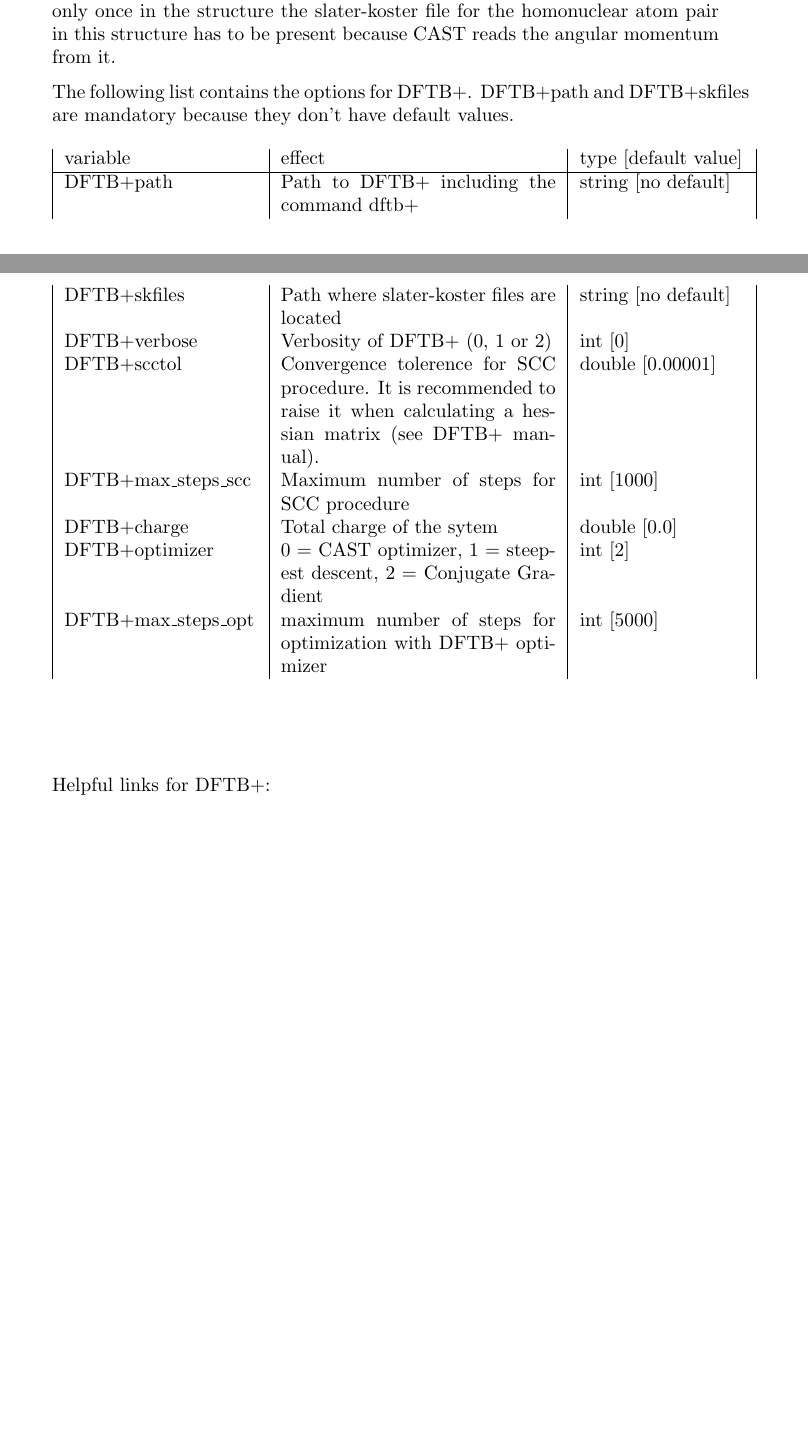
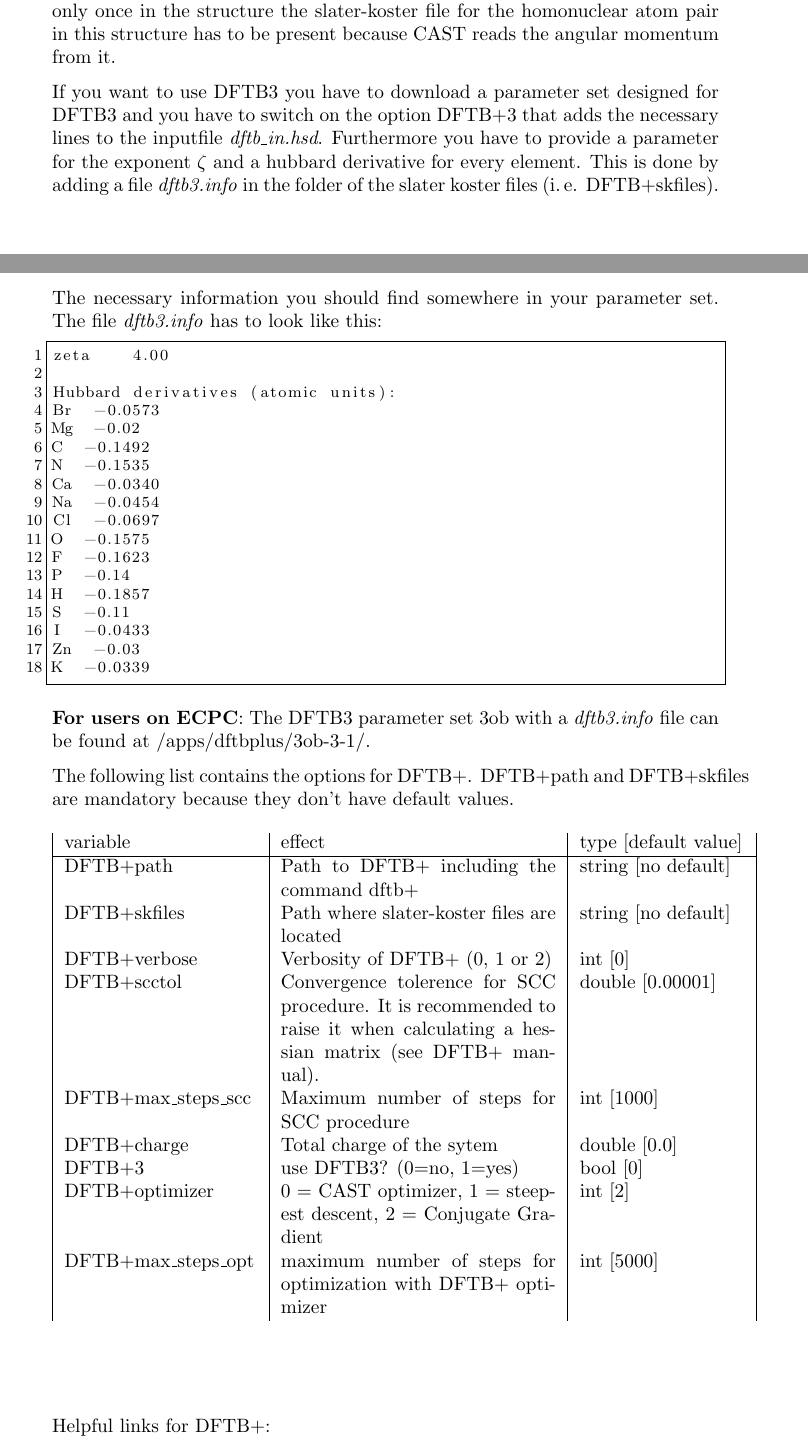
Before and after one commit to AKEngels/CAST, a LaTeX document (manual/castmanual.tex): two parts of pages 13 and 14 of 61, joined at a grey line, cut so that both start at the same text, the shorter picture padded with empty space. Compiled offline with pdfLaTeX.

Commit message:
update manual

```diff
--- a/manual/castmanual.tex
+++ b/manual/castmanual.tex
@@ -381,6 +381,32 @@ If you want to do DFTB calculations with GAUSSIAN set the GAUSSIANmethod to ``DF
 
 If you want to run DFTB calculations it is recommended not to use the GAUSSIAN interface but the one to DFTB+ (\url{https://www.dftbplus.org/}). Choose this interface by setting the keyword ``interface'' to ``DFTB''. Besides DFTB+ (you can download it on the homepage) you need slater-koster files for every atom pair in your structure. You can download several sets of slater-koster files from \url{https://www.dftb.org/parameters/download/}. They need to be called: \textit{element1}-\textit{element2}.skf (e.\,g. C-H.skf). \textbf{Important!} In order to assign the correct slater-koster files the symbol column of the tinkerfile has to contain the element symbol and nothing else. Furthermore even if an element appears only once in the structure the slater-koster file for the homonuclear atom pair in this structure has to be present because CAST reads the angular momentum from it.
 
+If you want to use DFTB3 you have to download a parameter set designed for DFTB3 and you have to switch on the option DFTB+3 that adds the necessary lines to the inputfile \textit{dftb\_in.hsd}. Furthermore you have to provide a parameter for the exponent $\zeta$ and a hubbard derivative for every element. This is done by adding a file \textit{dftb3.info} in the folder of the slater koster files (i.\,e. DFTB+skfiles). The necessary information you should find somewhere in your parameter set. The file \textit{dftb3.info} has to look like this:
+
+\begin{lstlisting}
+zeta	  4.00
+
+Hubbard derivatives (atomic units):
+Br  -0.0573
+Mg  -0.02
+C  -0.1492
+N  -0.1535
+Ca  -0.0340
+Na  -0.0454
+Cl  -0.0697
+O  -0.1575
+F  -0.1623
+P  -0.14
+H  -0.1857
+S  -0.11
+I  -0.0433
+Zn  -0.03
+K  -0.0339
+\end{lstlisting}
+
+\textbf{For users on ECPC}: The DFTB3 parameter set 3ob with a \textit{dftb3.info} file can be found at /apps/dftbplus/3ob-3-1/.
+
+
 The following list contains the options for DFTB+. DFTB+path and DFTB+skfiles are mandatory because they don't have default values.
 
 		\begin{longtable}{|p{3.5cm}|p{5cm}|p{3cm}|}
@@ -392,6 +418,7 @@ The following list contains the options for DFTB+. DFTB+path and DFTB+skfiles ar
 			DFTB+scctol & Convergence tolerence for SCC procedure. It is recommended to raise it when calculating a hessian matrix (see DFTB+ manual). & double [0.00001]\\
       DFTB+max\_steps\_scc & Maximum number of steps for SCC procedure & int [1000]\\
 			DFTB+charge & Total charge of the sytem & double [0.0] \\
+			DFTB+3 & use DFTB3? (0=no, 1=yes) & bool [0] \\
 			DFTB+optimizer & 0 = CAST optimizer, 1 = steepest descent, 2 = Conjugate Gradient & int [2] \\
 			DFTB+max\_steps\_opt & maximum number of steps for optimization with DFTB+ optimizer & int [5000] \\
 		\end{longtable}~\\
```
